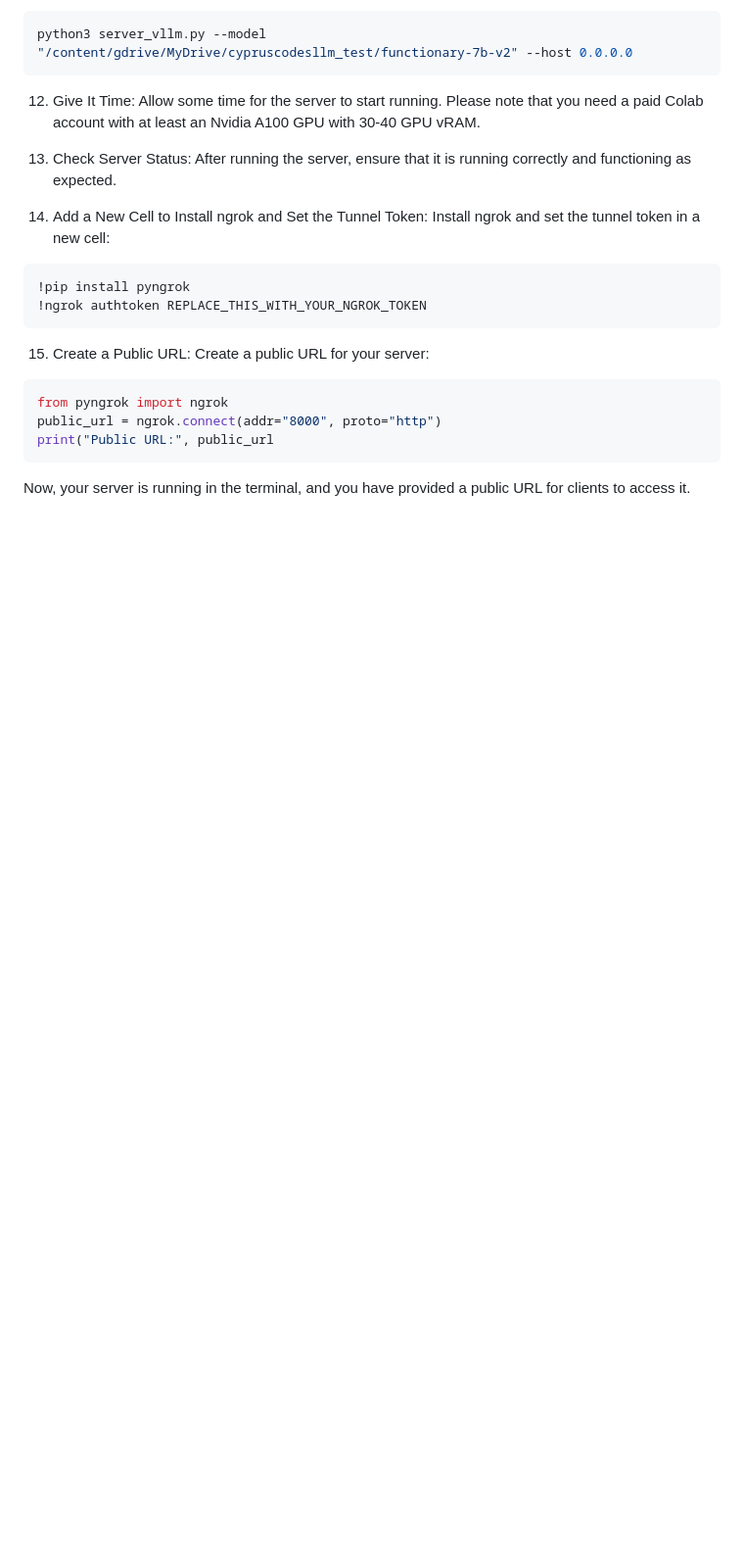
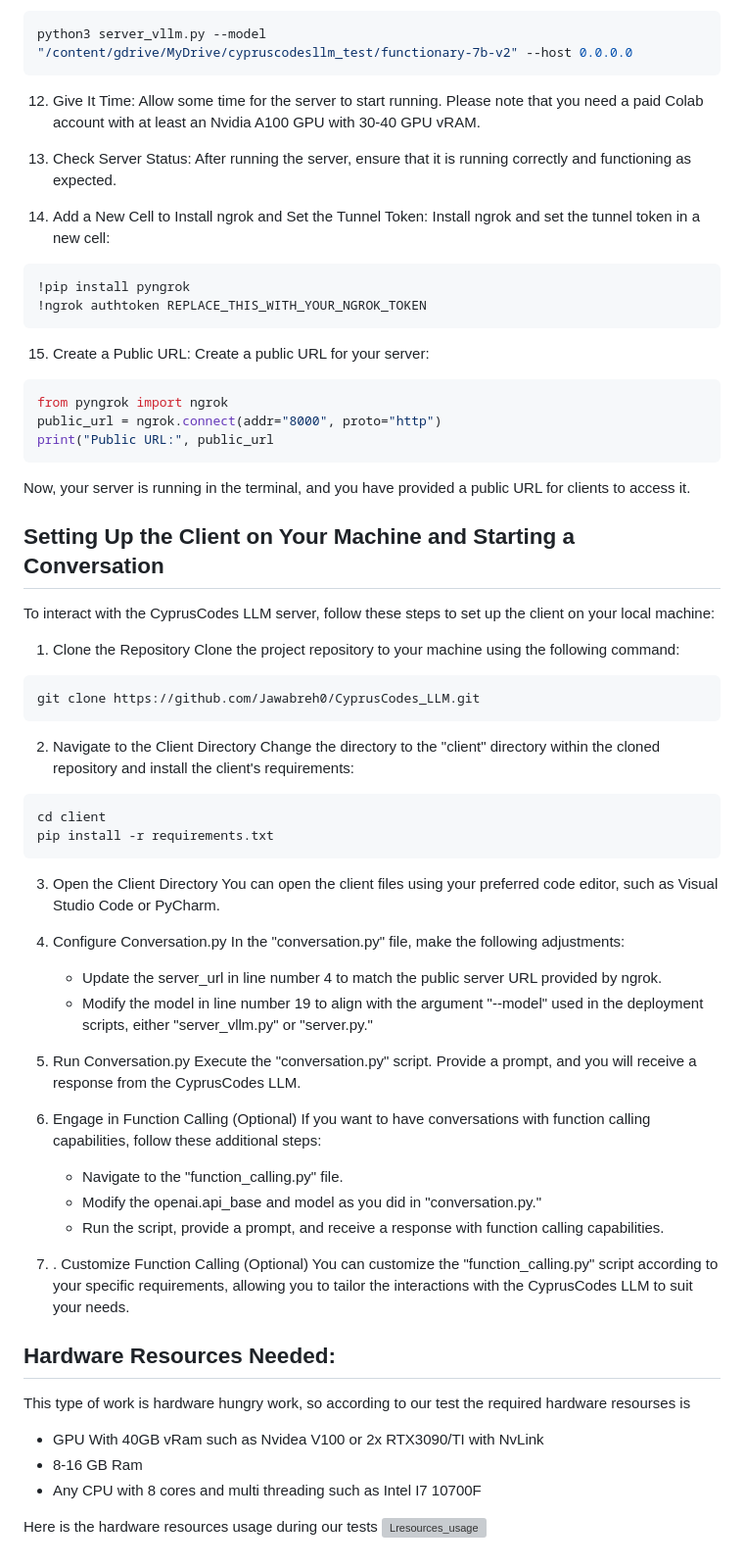
Before and after one commit to Jawabreh0/local-llm-with-function-calling, a Markdown page: README.md, the part around the change. Shown at 98% size. GitHub-like rendering; blank space fills up the shorter version; grey boxes are pictures that could not be loaded.

````diff
--- a/README.md
+++ b/README.md
@@ -87,3 +87,44 @@ print("Public URL:", public_url
 ```
 
 Now, your server is running in the terminal, and you have provided a public URL for clients to access it.
+
+
+## Setting Up the Client on Your Machine and Starting a Conversation
+To interact with the CyprusCodes LLM server, follow these steps to set up the client on your local machine:
+
+1. Clone the Repository Clone the project repository to your machine using the following command:
+```bash
+git clone https://github.com/Jawabreh0/CyprusCodes_LLM.git
+```
+
+2. Navigate to the Client Directory Change the directory to the "client" directory within the cloned repository and install the client's requirements:
+```bash
+cd client
+pip install -r requirements.txt
+```
+
+3. Open the Client Directory You can open the client files using your preferred code editor, such as Visual Studio Code or PyCharm.
+
+4. Configure Conversation.py
+In the "conversation.py" file, make the following adjustments:
+    * Update the server_url in line number 4 to match the public server URL provided by ngrok.
+    * Modify the model in line number 19 to align with the argument "--model" used in the deployment scripts, either "server_vllm.py" or "server.py."
+
+6. Run Conversation.py Execute the "conversation.py" script. Provide a prompt, and you will receive a response from the CyprusCodes LLM.
+
+7. Engage in Function Calling (Optional) If you want to have conversations with function calling capabilities, follow these additional steps:
+    * Navigate to the "function_calling.py" file.
+    * Modify the openai.api_base and model as you did in "conversation.py."
+    * Run the script, provide a prompt, and receive a response with function calling capabilities.
+
+8. . Customize Function Calling (Optional)
+You can customize the "function_calling.py" script according to your specific requirements, allowing you to tailor the interactions with the CyprusCodes LLM to suit your needs.
+
+## Hardware Resources Needed:
+This type of work is hardware hungry work, so according to our test the required hardware resourses is
+* GPU With 40GB vRam such as Nvidea V100 or 2x RTX3090/TI with NvLink
+* 8-16 GB Ram
+* Any CPU with 8 cores and multi threading such as Intel I7 10700F
+
+Here is the hardware resources usage during our tests
+![Lresources_usage](resources_usage.png)
````
